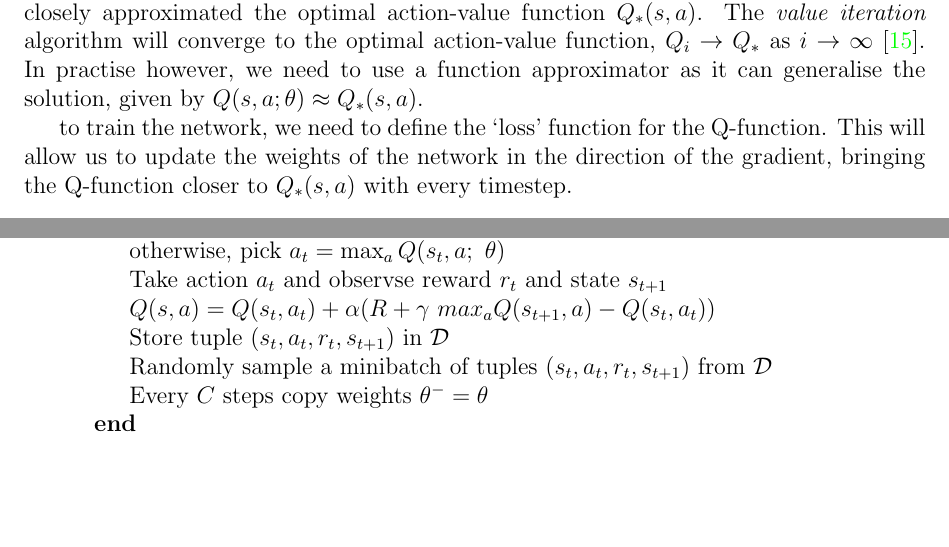
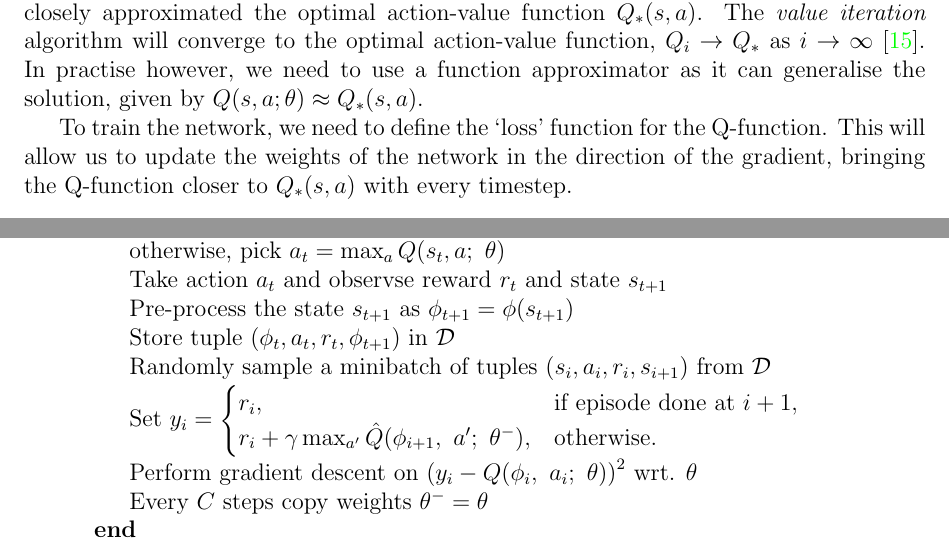
Before and after one commit to seanjparker/Undergrad_RL_Project, a LaTeX thesis (report.tex, which reads algorithms/dqn.tex): two parts of pages 24 and 25 of 45, joined at a grey line, cut so that both start at the same text, the shorter picture padded with empty space. The pictures show the PDF file report.pdf that the author committed with the source.

Commit message:
Update DQN algorithm and chpater 3

```diff
--- a/algorithms/dqn.tex
+++ b/algorithms/dqn.tex
@@ -10,9 +10,14 @@
 			With probability $\varepsilon$ choose random action $a_t$\;
 			otherwise, pick $a_t = \max_{a}Q(s_t, a;~\theta)$\;
 			Take action $a_t$ and observse reward $r_t$ and state $s_{t + 1}$\;
-	$Q(s, a) = Q(s_t, a_t) + \alpha(R + \gamma~max_{a}Q(s_{t + 1}, a) - Q(s_t, a_t))$\;
-	Store tuple $(s_t, a_t, r_t, s_{t + 1})$ in $\mathcal{D}$\;
-	Randomly sample a minibatch of tuples $(s_t, a_t, r_t, s_{t + 1})$ from $\mathcal{D}$\;
+			Pre-process the state $s_{t + 1}$ as $\phi_{t + 1} = \phi(s_{t + 1})$\;
+			Store tuple $(\phi_{t}, a_t, r_t, \phi_{t + 1})$ in $\mathcal{D}$\;
+			Randomly sample a minibatch of tuples $(s_i, a_i, r_i, s_{i + 1})$ from $\mathcal{D}$\;
+			Set $y_i = \begin{cases}
+					r_i,                                                            & \text{if episode done at}~i + 1, \\
+					r_i + \gamma \max_{a'}\hat{Q}(\phi_{i + 1},~a';~\theta_{}^{-}), & \text{otherwise}.
+				\end{cases}$\;
+			Perform gradient descent on $\left( y_i - Q(\phi_i,~a_i;~\theta)\right)^2$ wrt. $\theta$\;
 			Every $C$ steps copy weights $\theta_{}^{-} = \theta$
 		}
 	}
```
Also changed, not shown: chapters/chapter3/chapter3.tex (+1 -1 lines), report.pdf. Lines whose indentation alone changed are shown as unchanged.
